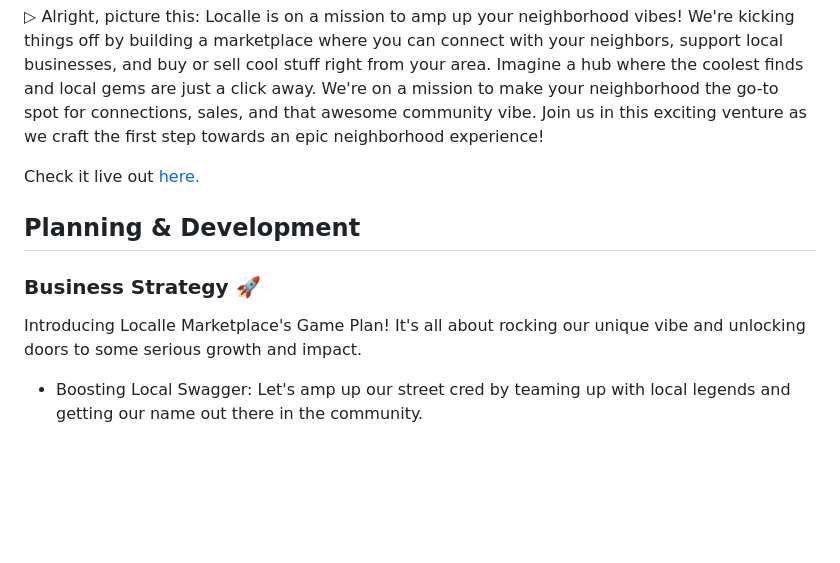
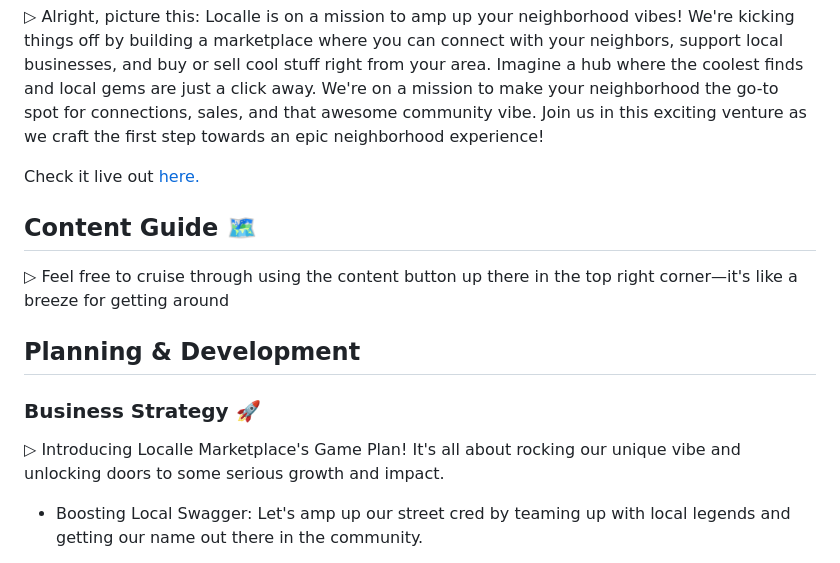
Before and after one commit to mistersouza/localle, a Markdown page: README.md, the part around the change. GitHub-like rendering; blank space fills up the shorter version.

Commit message:
Readme, table of content

```diff
--- a/README.md
+++ b/README.md
@@ -6,11 +6,15 @@
 
 Check it live out [here.](https://localle-marketplace-0ed3b7e33a22.herokuapp.com/)
 
+## Content Guide 🗺️
+
+▷ Feel free to cruise through using the content button up there in the top right corner—it's like a breeze for getting around
+
 ## Planning & Development
 
 ### Business Strategy 🚀
 
-Introducing Localle Marketplace's Game Plan! It's all about rocking our unique vibe and unlocking doors to some serious growth and impact.
+▷ Introducing Localle Marketplace's Game Plan! It's all about rocking our unique vibe and unlocking doors to some serious growth and impact.
 
 - Boosting Local Swagger: Let's amp up our street cred by teaming up with local legends and getting our name out there in the community.
 
```
Also changed, not shown: static/assets/images/localle_breakpoints.png (added).
